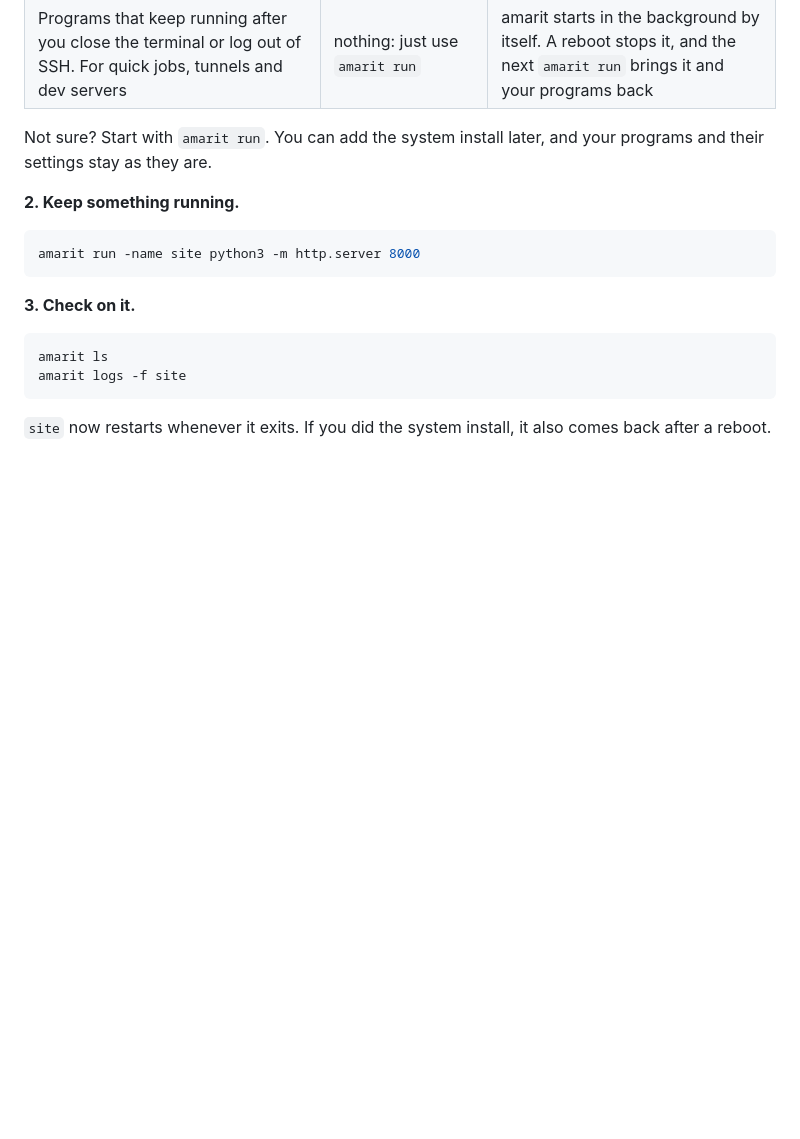
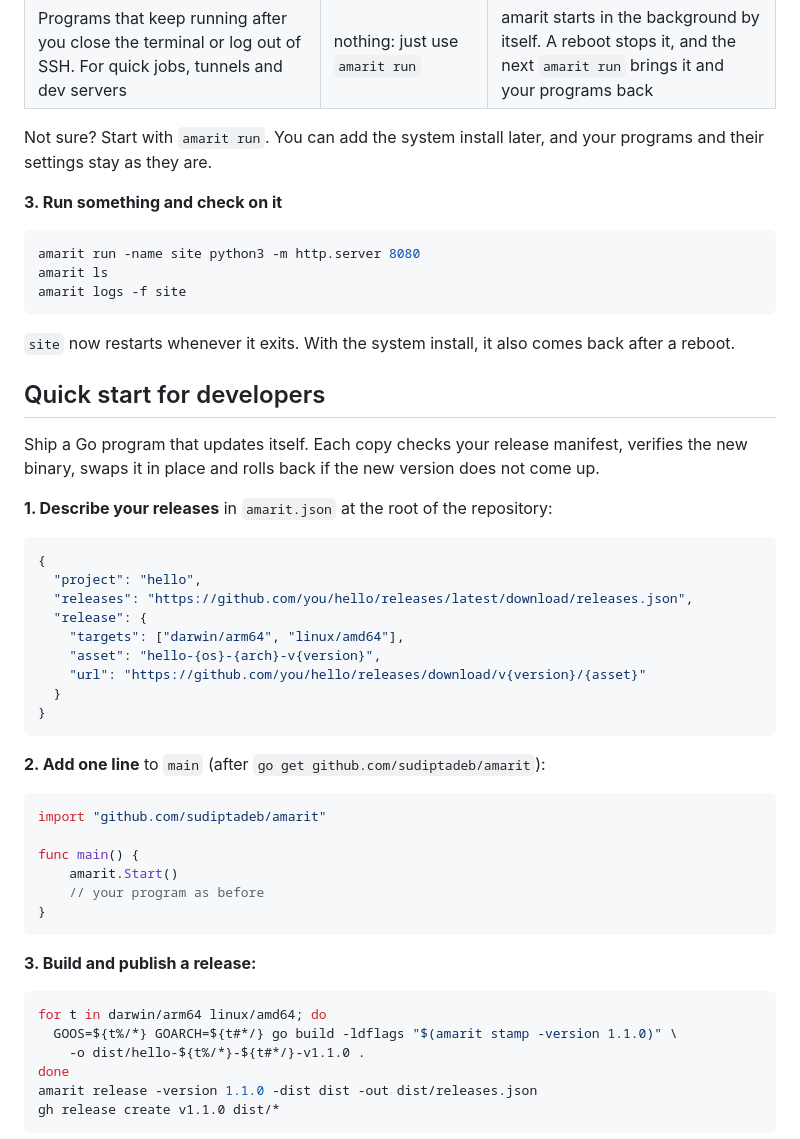
Before and after one commit to sudiptadeb/amarit, a Markdown page: README.md, the part around one of its changes. Drawn GitHub-style; blank space fills up the shorter version.

````diff
--- a/README.md
+++ b/README.md
@@ -27,18 +35,56 @@ curl -fsSL https://raw.githubusercontent.com/sudiptadeb/amarit/main/install.sh |
 Not sure? Start with `amarit run`. You can add the system install later,
 and your programs and their settings stay as they are.
 
-**2. Keep something running.**
+**3. Run something and check on it**
 
 ```sh
-amarit run -name site python3 -m http.server 8000
-```
-
-**3. Check on it.**
-
-```sh
+amarit run -name site python3 -m http.server 8080
 amarit ls
 amarit logs -f site
 ```
 
-`site` now restarts whenever it exits. If you did the system install, it
-also comes back after a reboot.
+`site` now restarts whenever it exits. With the system install, it also
+comes back after a reboot.
+
+## Quick start for developers
+
+Ship a Go program that updates itself. Each copy checks your release
+manifest, verifies the new binary, swaps it in place and rolls back if the
+new version does not come up.
+
+**1. Describe your releases** in `amarit.json` at the root of the repository:
+
+```json
+{
+  "project": "hello",
+  "releases": "https://github.com/you/hello/releases/latest/download/releases.json",
+  "release": {
+    "targets": ["darwin/arm64", "linux/amd64"],
+    "asset": "hello-{os}-{arch}-v{version}",
+    "url": "https://github.com/you/hello/releases/download/v{version}/{asset}"
+  }
+}
+```
+
+**2. Add one line** to `main` (after `go get github.com/sudiptadeb/amarit`):
+
+```go
+import "github.com/sudiptadeb/amarit"
+
+func main() {
+    amarit.Start()
+    // your program as before
+}
+```
+
+**3. Build and publish a release:**
+
+```sh
+for t in darwin/arm64 linux/amd64; do
+  GOOS=${t%/*} GOARCH=${t#*/} go build -ldflags "$(amarit stamp -version 1.1.0)" \
+    -o dist/hello-${t%/*}-${t#*/}-v1.1.0 .
+done
+amarit release -version 1.1.0 -dist dist -out dist/releases.json
+gh release create v1.1.0 dist/*
+```
+
````
Also changed, not shown: other parts of README.md (+72 -63 lines), docs/media/keep-alive.gif (added), docs/media/self-update.gif (added).
